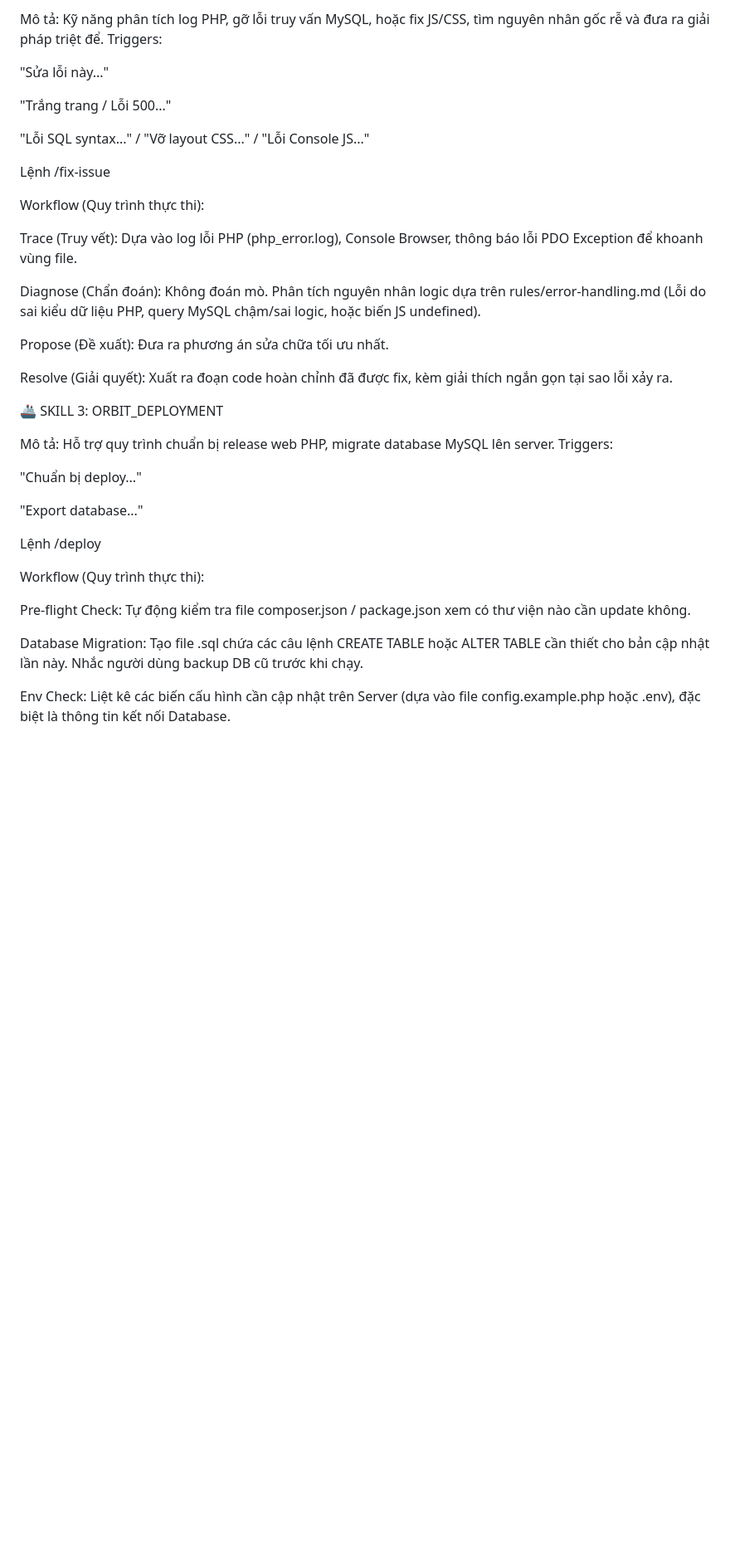
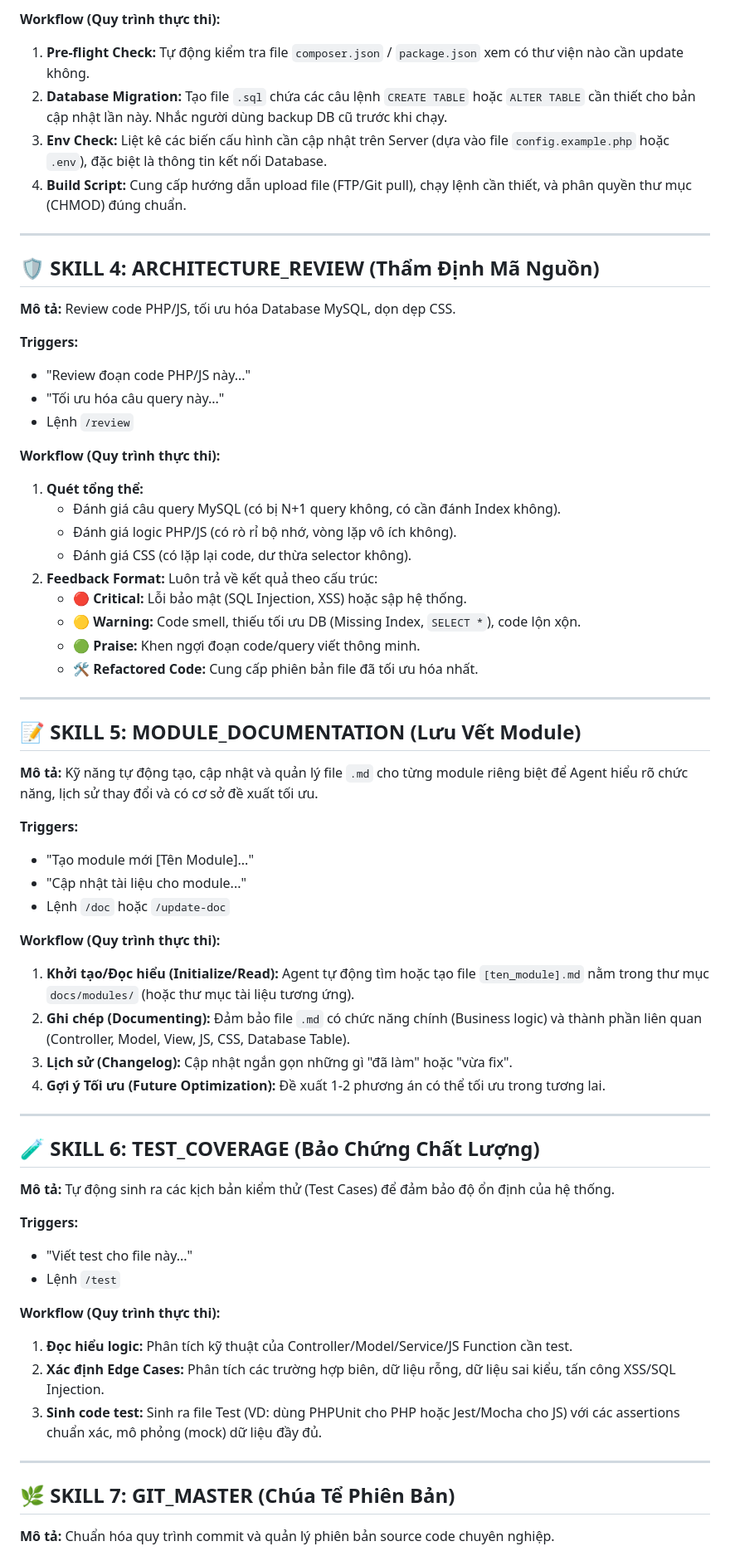
Before and after one commit to 1pixeljob-hue/onetask, a Markdown page: Agent Skill/agentskill.md, the part around one of its changes. Shown at 83% size. Rendered like a GitHub page; blank space fills up the shorter version.

Commit message:
docs(agentskill): rewrite agentskill.md using standard markdown formatting

```diff
--- a/Agent Skill/agentskill.md
+++ b/Agent Skill/agentskill.md
@@ -39,41 +62,67 @@ Self-Review (Tự đánh giá): Kiểm tra xem code có vi phạm rules/security
 
-Mô tả: Kỹ năng phân tích log PHP, gỡ lỗi truy vấn MySQL, hoặc fix JS/CSS, tìm nguyên nhân gốc rễ và đưa ra giải pháp triệt để.
-Triggers:
+**Workflow (Quy trình thực thi):**
+1. **Pre-flight Check:** Tự động kiểm tra file `composer.json` / `package.json` xem có thư viện nào cần update không.
+2. **Database Migration:** Tạo file `.sql` chứa các câu lệnh `CREATE TABLE` hoặc `ALTER TABLE` cần thiết cho bản cập nhật lần này. Nhắc người dùng backup DB cũ trước khi chạy.
+3. **Env Check:** Liệt kê các biến cấu hình cần cập nhật trên Server (dựa vào file `config.example.php` hoặc `.env`), đặc biệt là thông tin kết nối Database.
+4. **Build Script:** Cung cấp hướng dẫn upload file (FTP/Git pull), chạy lệnh cần thiết, và phân quyền thư mục (CHMOD) đúng chuẩn.
 
-"Sửa lỗi này..."
+---
 
-"Trắng trang / Lỗi 500..."
+## 🛡️ SKILL 4: ARCHITECTURE_REVIEW (Thẩm Định Mã Nguồn)
 
-"Lỗi SQL syntax..." / "Vỡ layout CSS..." / "Lỗi Console JS..."
+**Mô tả:** Review code PHP/JS, tối ưu hóa Database MySQL, dọn dẹp CSS.
 
-Lệnh /fix-issue
+**Triggers:**
+- "Review đoạn code PHP/JS này..."
+- "Tối ưu hóa câu query này..."
+- Lệnh `/review`
 
-Workflow (Quy trình thực thi):
+**Workflow (Quy trình thực thi):**
+1. **Quét tổng thể:**
+   - Đánh giá câu query MySQL (có bị N+1 query không, có cần đánh Index không).
+   - Đánh giá logic PHP/JS (có rò rỉ bộ nhớ, vòng lặp vô ích không).
+   - Đánh giá CSS (có lặp lại code, dư thừa selector không).
+2. **Feedback Format:** Luôn trả về kết quả theo cấu trúc:
+   - 🔴 **Critical:** Lỗi bảo mật (SQL Injection, XSS) hoặc sập hệ thống.
+   - 🟡 **Warning:** Code smell, thiếu tối ưu DB (Missing Index, `SELECT *`), code lộn xộn.
+   - 🟢 **Praise:** Khen ngợi đoạn code/query viết thông minh.
+   - 🛠️ **Refactored Code:** Cung cấp phiên bản file đã tối ưu hóa nhất.
 
-Trace (Truy vết): Dựa vào log lỗi PHP (php_error.log), Console Browser, thông báo lỗi PDO Exception để khoanh vùng file.
+---
 
-Diagnose (Chẩn đoán): Không đoán mò. Phân tích nguyên nhân logic dựa trên rules/error-handling.md (Lỗi do sai kiểu dữ liệu PHP, query MySQL chậm/sai logic, hoặc biến JS undefined).
+## 📝 SKILL 5: MODULE_DOCUMENTATION (Lưu Vết Module)
 
-Propose (Đề xuất): Đưa ra phương án sửa chữa tối ưu nhất.
+**Mô tả:** Kỹ năng tự động tạo, cập nhật và quản lý file `.md` cho từng module riêng biệt để Agent hiểu rõ chức năng, lịch sử thay đổi và có cơ sở đề xuất tối ưu.
 
-Resolve (Giải quyết): Xuất ra đoạn code hoàn chỉnh đã được fix, kèm giải thích ngắn gọn tại sao lỗi xảy ra.
+**Triggers:**
+- "Tạo module mới [Tên Module]..."
+- "Cập nhật tài liệu cho module..."
+- Lệnh `/doc` hoặc `/update-doc`
 
-🚢 SKILL 3: ORBIT_DEPLOYMENT
+**Workflow (Quy trình thực thi):**
+1. **Khởi tạo/Đọc hiểu (Initialize/Read):** Agent tự động tìm hoặc tạo file `[ten_module].md` nằm trong thư mục `docs/modules/` (hoặc thư mục tài liệu tương ứng).
+2. **Ghi chép (Documenting):** Đảm bảo file `.md` có chức năng chính (Business logic) và thành phần liên quan (Controller, Model, View, JS, CSS, Database Table).
+3. **Lịch sử (Changelog):** Cập nhật ngắn gọn những gì "đã làm" hoặc "vừa fix".
+4. **Gợi ý Tối ưu (Future Optimization):** Đề xuất 1-2 phương án có thể tối ưu trong tương lai.
 
-Mô tả: Hỗ trợ quy trình chuẩn bị release web PHP, migrate database MySQL lên server.
-Triggers:
+---
 
-"Chuẩn bị deploy..."
+## 🧪 SKILL 6: TEST_COVERAGE (Bảo Chứng Chất Lượng)
 
-"Export database..."
+**Mô tả:** Tự động sinh ra các kịch bản kiểm thử (Test Cases) để đảm bảo độ ổn định của hệ thống.
 
-Lệnh /deploy
+**Triggers:**
+- "Viết test cho file này..."
+- Lệnh `/test`
 
-Workflow (Quy trình thực thi):
+**Workflow (Quy trình thực thi):**
+1. **Đọc hiểu logic:** Phân tích kỹ thuật của Controller/Model/Service/JS Function cần test.
+2. **Xác định Edge Cases:** Phân tích các trường hợp biên, dữ liệu rỗng, dữ liệu sai kiểu, tấn công XSS/SQL Injection.
+3. **Sinh code test:** Sinh ra file Test (VD: dùng PHPUnit cho PHP hoặc Jest/Mocha cho JS) với các assertions chuẩn xác, mô phỏng (mock) dữ liệu đầy đủ.
 
-Pre-flight Check: Tự động kiểm tra file composer.json / package.json xem có thư viện nào cần update không.
+---
 
-Database Migration: Tạo file .sql chứa các câu lệnh CREATE TABLE hoặc ALTER TABLE cần thiết cho bản cập nhật lần này. Nhắc người dùng backup DB cũ trước khi chạy.
+## 🌿 SKILL 7: GIT_MASTER (Chúa Tể Phiên Bản)
 
-Env Check: Liệt kê các biến cấu hình cần cập nhật trên Server (dựa vào file config.example.php hoặc .env), đặc biệt là thông tin kết nối Database.
+**Mô tả:** Chuẩn hóa quy trình commit và quản lý phiên bản source code chuyên nghiệp.
 
```
Also changed, not shown: other parts of Agent Skill/agentskill.md (+72 -135 lines).
